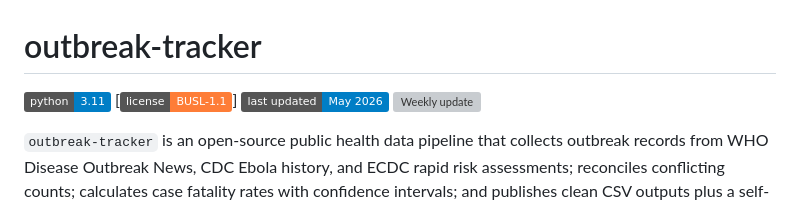
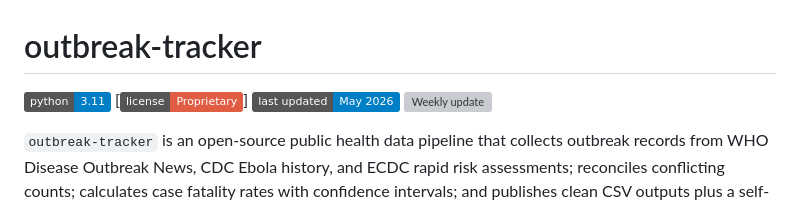
Before and after one commit to vrsabha/outbreak-tracker, a Markdown page: README.md, the part around the change. Rendered like a GitHub page; badges without logos; grey boxes are pictures that could not be loaded.

```diff
--- a/README.md
+++ b/README.md
@@ -1,7 +1,7 @@
 # outbreak-tracker
 
 ![Python 3.11](https://img.shields.io/badge/python-3.11-blue)
-[![License: BUSL-1.1](https://img.shields.io/badge/license-BUSL--1.1-orange)]
+[![License: Proprietary](https://img.shields.io/badge/license-Proprietary-red)]
 ![Last updated](https://img.shields.io/badge/last%20updated-May%202026-informational)
 [![Weekly update](https://github.com/vrsabha/outbreak-tracker/actions/workflows/update.yml/badge.svg)](https://github.com/vrsabha/outbreak-tracker/actions/workflows/update.yml)
 
```
